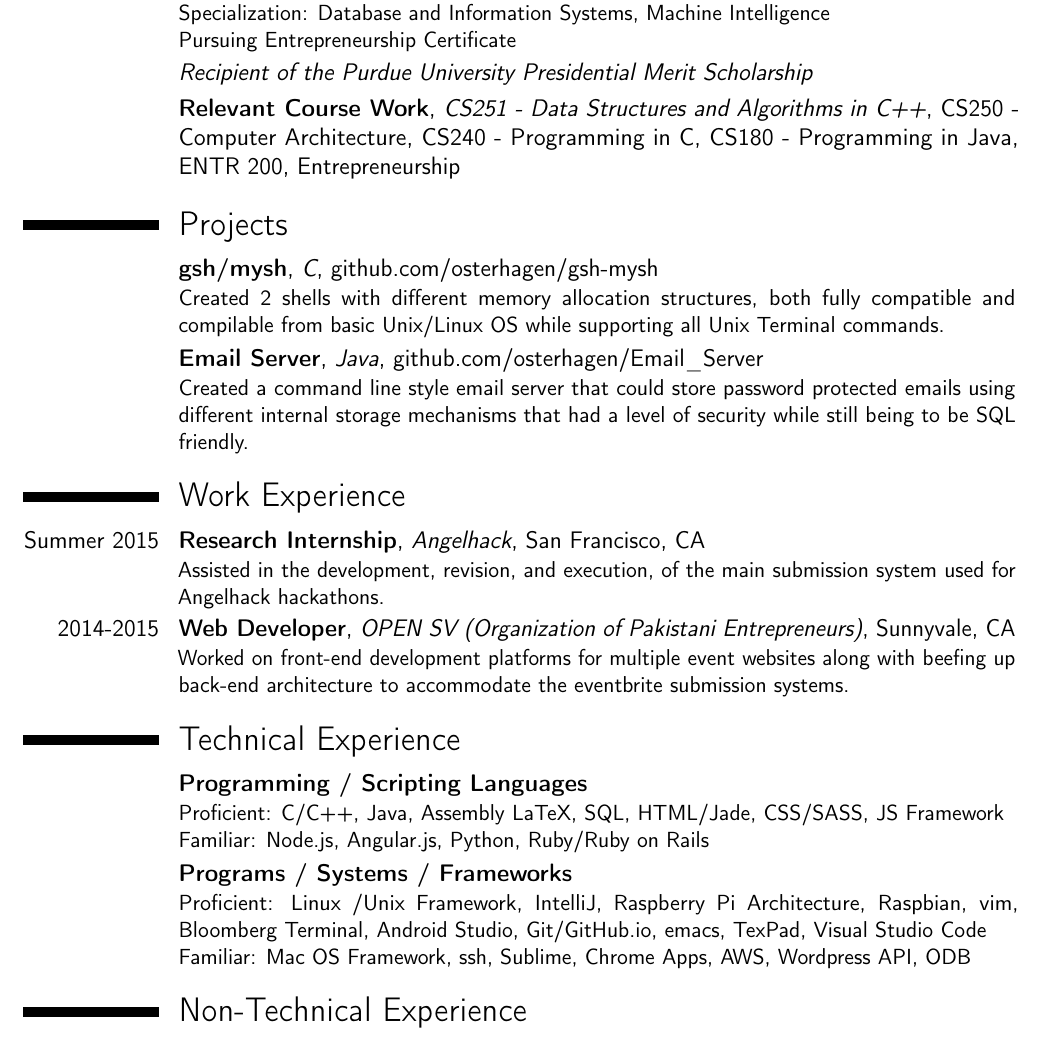
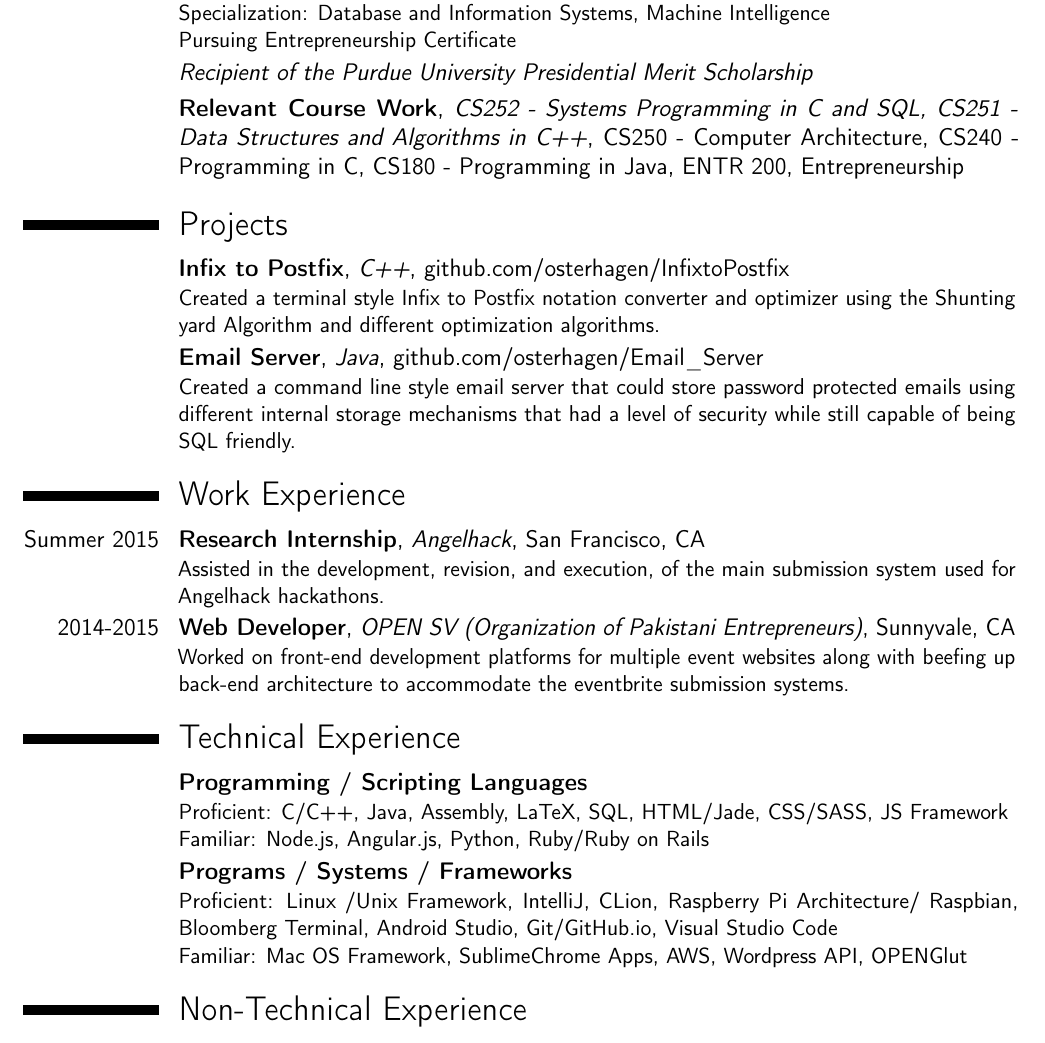
Before and after one commit to osterhagen/Resume, a LaTeX CV (Omar Raza Technical Resume.tex): part of the page, cut so that both start at the same text. Compiled offline with pdfLaTeX.

Commit message:
Add files via upload

```diff
--- a/Omar Raza Technical Resume.tex
+++ b/Omar Raza Technical Resume.tex
@@ -43,14 +43,14 @@
 \section{Education}
 \cventry{2015--2019}{BS--Computer Science, Mathematics}{Purdue University}{West Lafayette, IN}{}{Specialization: Database and Information Systems, Machine Intelligence \\ Pursuing Entrepreneurship Certificate}  % arguments 3 to 6 can be left empty
 \cvitem{}{ \emph{Recipient of the Purdue University Presidential Merit Scholarship} }
-	\cventry{}{Relevant Course Work}{CS251 - Data Structures and Algorithms in C++}{CS250 - Computer Architecture}{CS240 - Programming in C, CS180 - Programming in Java, ENTR 200, Entrepreneurship}{}  % arguments 3 to 6 can be left empty
+	\cventry{}{Relevant Course Work}{CS252 - Systems Programming in C and SQL, CS251 - Data Structures and Algorithms in C++}{CS250 - Computer Architecture}{CS240 - Programming in C, CS180 - Programming in Java, ENTR 200, Entrepreneurship}{}  % arguments 3 to 6 can be left empty
 
 
 % Projects
 \section{Projects}
 
-\cventry{}{gsh/mysh}{C}{github.com/osterhagen/gsh-mysh}{}{Created 2 shells with different memory allocation structures, both fully compatible and compilable from basic Unix/Linux OS while supporting all Unix Terminal commands.}  % arguments 3 to 6 can be left empty
-\cventry{}{Email Server}{Java}{github.com/osterhagen/Email\textunderscore Server}{}{Created a command line style email server that could store password protected emails using different internal storage mechanisms that had a level of security while still being to be SQL friendly.}  % arguments 3 to 6 can be left empty
+\cventry{}{Infix to Postfix}{C++}{github.com/osterhagen/InfixtoPostfix}{}{Created a terminal style Infix to Postfix notation converter and optimizer using the Shunting yard Algorithm and different optimization algorithms.  }  % arguments 3 to 6 can be left empty
+\cventry{}{Email Server}{Java}{github.com/osterhagen/Email\textunderscore Server}{}{Created a command line style email server that could store password protected emails using different internal storage mechanisms that had a level of security while still capable of being SQL friendly.}  % arguments 3 to 6 can be left empty
 
 % Work
 
@@ -60,8 +60,9 @@
 
 
 \section{Technical Experience}
-\cventry{}{Programming / Scripting Languages}{}{}{}{Proficient: C/C++, Java, Assembly LaTeX, SQL, HTML/Jade, CSS/SASS, JS Framework \\ Familiar: Node.js, Angular.js, Python, Ruby/Ruby on Rails}
-\cventry{}{Programs / Systems / Frameworks}{}{}{}{Proficient: Linux /Unix Framework, IntelliJ, Raspberry Pi Architecture, Raspbian, vim, Bloomberg Terminal, Android Studio, Git/GitHub.io,  emacs, TexPad, Visual Studio Code  \\ Familiar: Mac OS Framework, ssh, Sublime, Chrome Apps, AWS, Wordpress API, ODB}
+\cventry{}{Programming / Scripting Languages}{}{}{}{Proficient: C/C++, Java, Assembly, LaTeX, SQL, HTML/Jade, CSS/SASS, JS Framework \\ Familiar: Node.js, Angular.js, Python, Ruby/Ruby on Rails}
+\cventry{}{Programs / Systems / Frameworks}{}{}{}{Proficient: Linux /Unix Framework, IntelliJ, CLion, Raspberry Pi Architecture/ Raspbian, Bloomberg Terminal, Android Studio, Git/GitHub.io, Visual Studio Code \\
+Familiar: Mac OS Framework, SublimeChrome Apps, AWS, Wordpress API, OPENGlut}
 
 \section{Non-Technical Experience}
 \cventry{2016-Present}{Treasurer}{BoilerMake Executive Board (Purdue's Collegiate Hackathon)}{}{}{}  % arguments 3 to 6 can be left empty
```
Also changed, not shown: Omar Raza Technical Resume.pdf.
